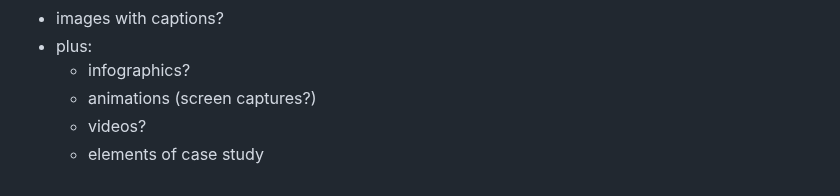
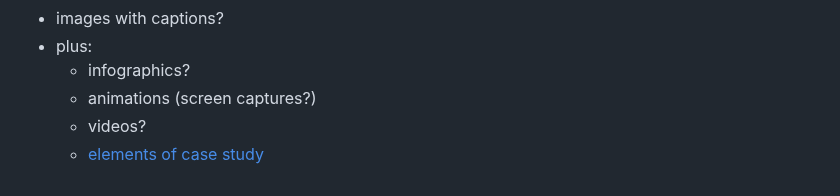
Before and after one commit to ngyvc/412-500-va-web5, a Markdown page: README.md, the part around the change. Rendered like a GitHub page.

Commit message:
update link

```diff
--- a/README.md
+++ b/README.md
@@ -79,4 +79,4 @@ Your case studies should including the following:
   - infographics?
   - animations (screen captures?)
   - videos?
-  - elements of case study
+  - [elements of case study](notes/elements-of-a-case-study.MD)
```
